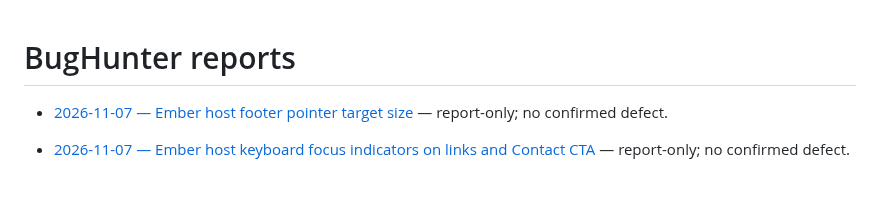
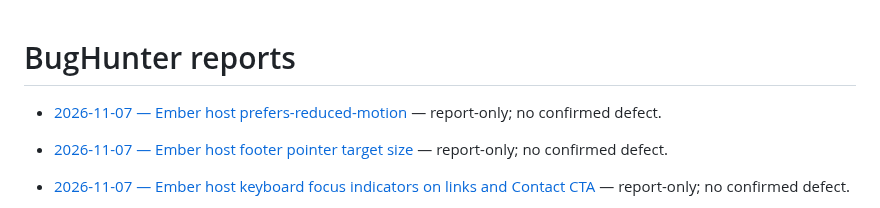
Before and after one commit to qrati-labs/qrati-connect-ember-example, a Markdown page: docs/bughunter/INDEX.md, the part around the change. GitHub-like rendering; blank space fills up the shorter version.

Commit message:
docs(bughunter): audit Ember host reduced-motion (#71)
* docs(bughunter): audit Ember host reduced-motion

Report-only: host prefers-reduced-motion already covers hover transitions.

* docs(bughunter): record reduced-motion audit timing

```diff
--- a/docs/bughunter/INDEX.md
+++ b/docs/bughunter/INDEX.md
@@ -1,4 +1,6 @@
 # BugHunter reports
+
+- [2026-11-07 — Ember host prefers-reduced-motion](reports/20261107T061938Z-ember-reduced-motion.md) — report-only; no confirmed defect.
 
 - [2026-11-07 — Ember host footer pointer target size](reports/20261107T053238Z-ember-footer-target-size.md) — report-only; no confirmed defect.
 
```
Also changed, not shown: 1 other file.
